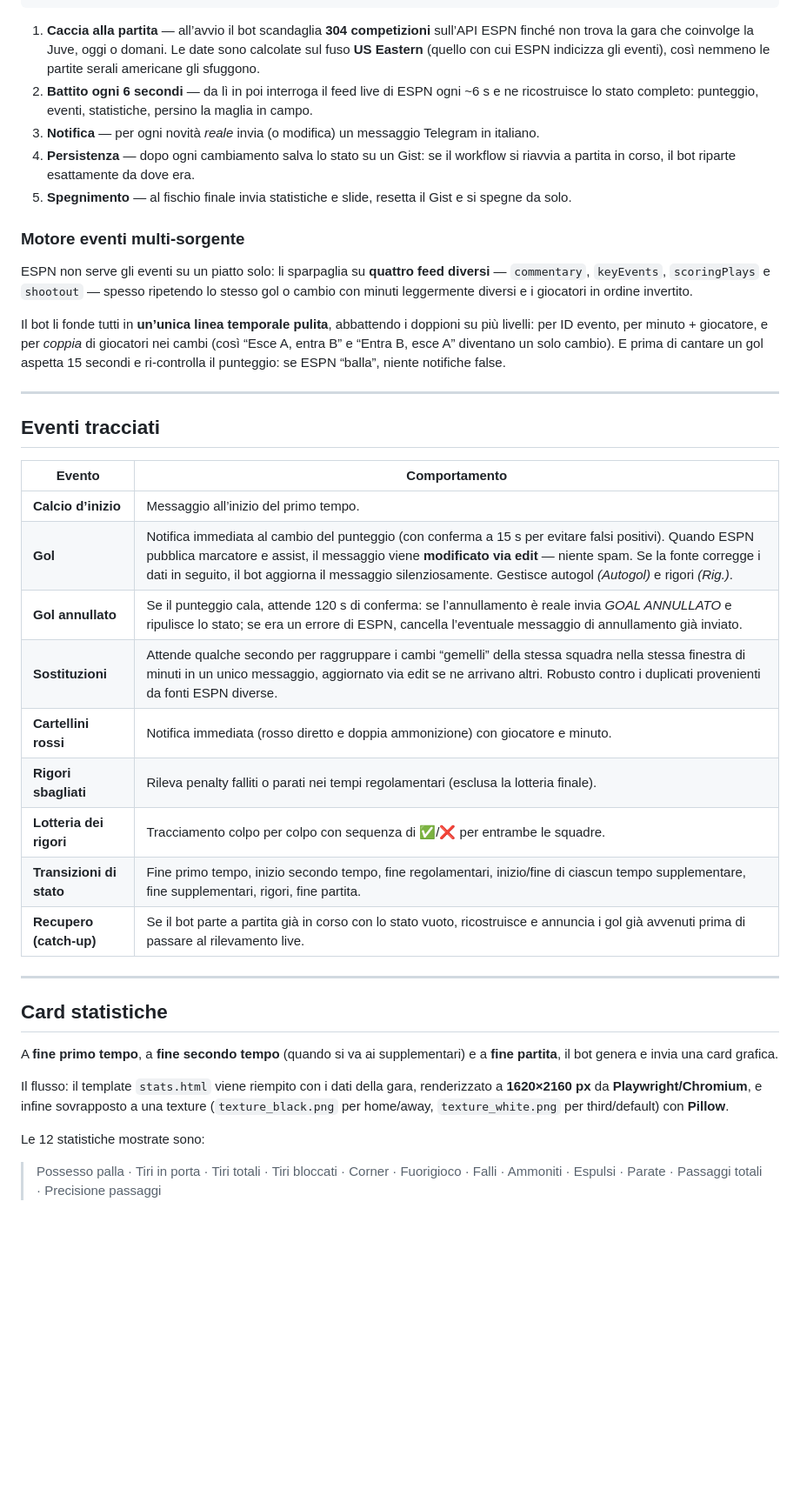
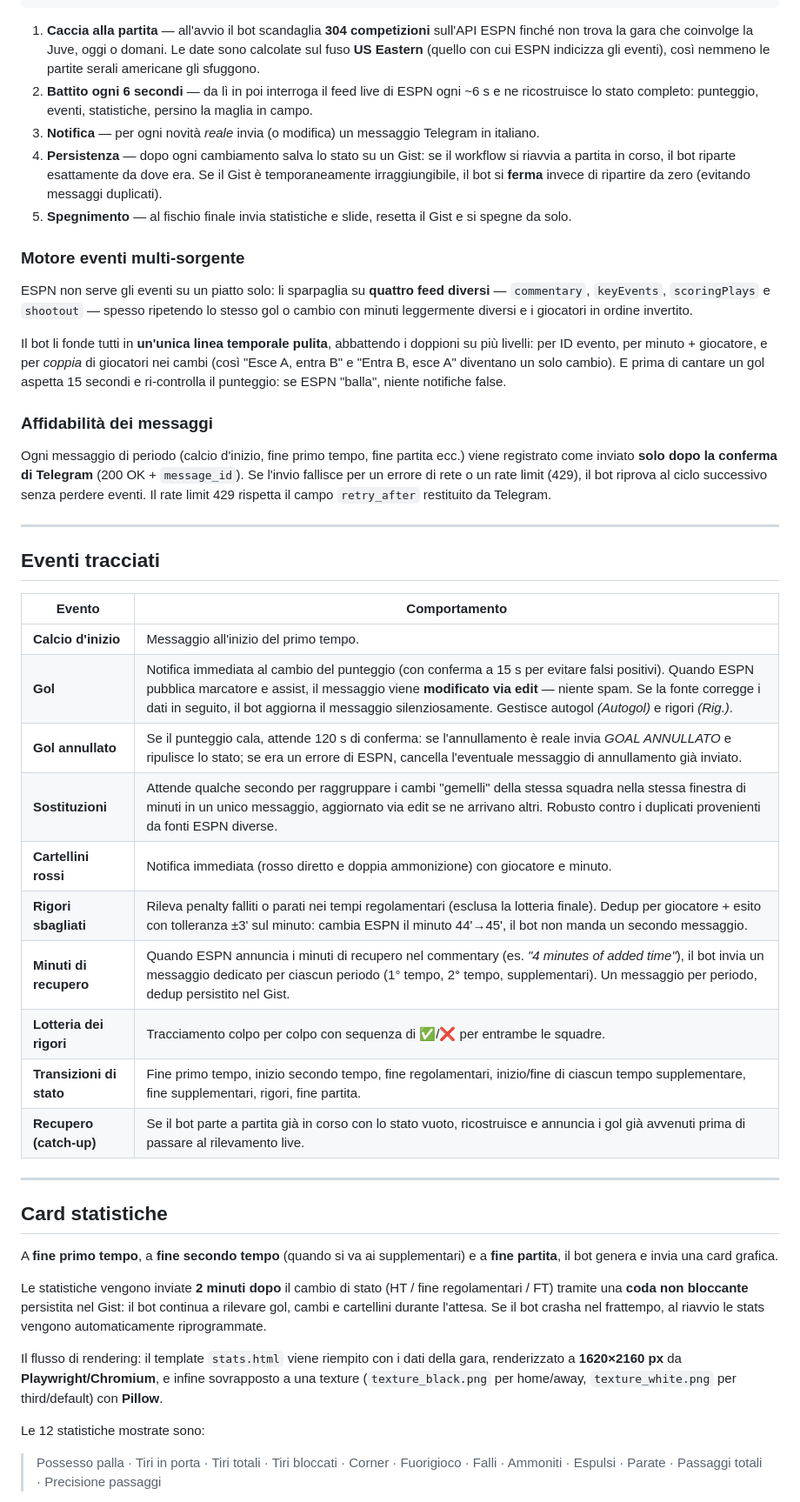
Before and after one commit to Tommaso20BW/LiveScore_JR, a Markdown page: README.md, the part around one of its changes. Shown at 87% size. Rendered like a GitHub page; blank space fills up the shorter version.

````diff
--- a/README.md
+++ b/README.md
@@ -63,33 +63,38 @@ Tutta la logica vive in un unico script Python eseguito da un workflow GitHub Ac
                     Canva API  → slide finale (solo Juve)
 ```
 
-1. **Caccia alla partita** — all’avvio il bot scandaglia **304 competizioni** sull’API ESPN finché non trova la gara che coinvolge la Juve, oggi o domani. Le date sono calcolate sul fuso **US Eastern** (quello con cui ESPN indicizza gli eventi), così nemmeno le partite serali americane gli sfuggono.
+1. **Caccia alla partita** — all'avvio il bot scandaglia **304 competizioni** sull'API ESPN finché non trova la gara che coinvolge la Juve, oggi o domani. Le date sono calcolate sul fuso **US Eastern** (quello con cui ESPN indicizza gli eventi), così nemmeno le partite serali americane gli sfuggono.
 1. **Battito ogni 6 secondi** — da lì in poi interroga il feed live di ESPN ogni ~6 s e ne ricostruisce lo stato completo: punteggio, eventi, statistiche, persino la maglia in campo.
 1. **Notifica** — per ogni novità *reale* invia (o modifica) un messaggio Telegram in italiano.
-1. **Persistenza** — dopo ogni cambiamento salva lo stato su un Gist: se il workflow si riavvia a partita in corso, il bot riparte esattamente da dove era.
+1. **Persistenza** — dopo ogni cambiamento salva lo stato su un Gist: se il workflow si riavvia a partita in corso, il bot riparte esattamente da dove era. Se il Gist è temporaneamente irraggiungibile, il bot si **ferma** invece di ripartire da zero (evitando messaggi duplicati).
 1. **Spegnimento** — al fischio finale invia statistiche e slide, resetta il Gist e si spegne da solo.
 
 ### Motore eventi multi-sorgente
 
 ESPN non serve gli eventi su un piatto solo: li sparpaglia su **quattro feed diversi** — `commentary`, `keyEvents`, `scoringPlays` e `shootout` — spesso ripetendo lo stesso gol o cambio con minuti leggermente diversi e i giocatori in ordine invertito.
 
-Il bot li fonde tutti in **un’unica linea temporale pulita**, abbattendo i doppioni su più livelli: per ID evento, per minuto + giocatore, e per *coppia* di giocatori nei cambi (così “Esce A, entra B” e “Entra B, esce A” diventano un solo cambio). E prima di cantare un gol aspetta 15 secondi e ri-controlla il punteggio: se ESPN “balla”, niente notifiche false.
+Il bot li fonde tutti in **un'unica linea temporale pulita**, abbattendo i doppioni su più livelli: per ID evento, per minuto + giocatore, e per *coppia* di giocatori nei cambi (così "Esce A, entra B" e "Entra B, esce A" diventano un solo cambio). E prima di cantare un gol aspetta 15 secondi e ri-controlla il punteggio: se ESPN "balla", niente notifiche false.
+
+### Affidabilità dei messaggi
+
+Ogni messaggio di periodo (calcio d'inizio, fine primo tempo, fine partita ecc.) viene registrato come inviato **solo dopo la conferma di Telegram** (200 OK + `message_id`). Se l'invio fallisce per un errore di rete o un rate limit (429), il bot riprova al ciclo successivo senza perdere eventi. Il rate limit 429 rispetta il campo `retry_after` restituito da Telegram.
 
 -----
 
 ## Eventi tracciati
 
-|Evento                  |Comportamento                                                                                                                                                                                                                                                                                                                        |
-|------------------------|-------------------------------------------------------------------------------------------------------------------------------------------------------------------------------------------------------------------------------------------------------------------------------------------------------------------------------------|
-|**Calcio d’inizio**     |Messaggio all’inizio del primo tempo.                                                                                                                                                                                                                                                                                                |
-|**Gol**                 |Notifica immediata al cambio del punteggio (con conferma a 15 s per evitare falsi positivi). Quando ESPN pubblica marcatore e assist, il messaggio viene **modificato via edit** — niente spam. Se la fonte corregge i dati in seguito, il bot aggiorna il messaggio silenziosamente. Gestisce autogol *(Autogol)* e rigori *(Rig.)*.|
-|**Gol annullato**       |Se il punteggio cala, attende 120 s di conferma: se l’annullamento è reale invia *GOAL ANNULLATO* e ripulisce lo stato; se era un errore di ESPN, cancella l’eventuale messaggio di annullamento già inviato.                                                                                                                        |
-|**Sostituzioni**        |Attende qualche secondo per raggruppare i cambi “gemelli” della stessa squadra nella stessa finestra di minuti in un unico messaggio, aggiornato via edit se ne arrivano altri. Robusto contro i duplicati provenienti da fonti ESPN diverse.                                                                                        |
-|**Cartellini rossi**    |Notifica immediata (rosso diretto e doppia ammonizione) con giocatore e minuto.                                                                                                                                                                                                                                                      |
-|**Rigori sbagliati**    |Rileva penalty falliti o parati nei tempi regolamentari (esclusa la lotteria finale).                                                                                                                                                                                                                                                |
-|**Lotteria dei rigori** |Tracciamento colpo per colpo con sequenza di ✅/❌ per entrambe le squadre.                                                                                                                                                                                                                                                            |
-|**Transizioni di stato**|Fine primo tempo, inizio secondo tempo, fine regolamentari, inizio/fine di ciascun tempo supplementare, fine supplementari, rigori, fine partita.                                                                                                                                                                                    |
-|**Recupero (catch-up)** |Se il bot parte a partita già in corso con lo stato vuoto, ricostruisce e annuncia i gol già avvenuti prima di passare al rilevamento live.                                                                                                                                                                                          |
+| Evento                  | Comportamento |
+|-------------------------|---------------|
+| **Calcio d'inizio**     | Messaggio all'inizio del primo tempo. |
+| **Gol**                 | Notifica immediata al cambio del punteggio (con conferma a 15 s per evitare falsi positivi). Quando ESPN pubblica marcatore e assist, il messaggio viene **modificato via edit** — niente spam. Se la fonte corregge i dati in seguito, il bot aggiorna il messaggio silenziosamente. Gestisce autogol *(Autogol)* e rigori *(Rig.)*. |
+| **Gol annullato**       | Se il punteggio cala, attende 120 s di conferma: se l'annullamento è reale invia *GOAL ANNULLATO* e ripulisce lo stato; se era un errore di ESPN, cancella l'eventuale messaggio di annullamento già inviato. |
+| **Sostituzioni**        | Attende qualche secondo per raggruppare i cambi "gemelli" della stessa squadra nella stessa finestra di minuti in un unico messaggio, aggiornato via edit se ne arrivano altri. Robusto contro i duplicati provenienti da fonti ESPN diverse. |
+| **Cartellini rossi**    | Notifica immediata (rosso diretto e doppia ammonizione) con giocatore e minuto. |
+| **Rigori sbagliati**    | Rileva penalty falliti o parati nei tempi regolamentari (esclusa la lotteria finale). Dedup per giocatore + esito con tolleranza ±3' sul minuto: cambia ESPN il minuto 44'→45', il bot non manda un secondo messaggio. |
+| **Minuti di recupero**  | Quando ESPN annuncia i minuti di recupero nel commentary (es. *"4 minutes of added time"*), il bot invia un messaggio dedicato per ciascun periodo (1° tempo, 2° tempo, supplementari). Un messaggio per periodo, dedup persistito nel Gist. |
+| **Lotteria dei rigori** | Tracciamento colpo per colpo con sequenza di ✅/❌ per entrambe le squadre. |
+| **Transizioni di stato**| Fine primo tempo, inizio secondo tempo, fine regolamentari, inizio/fine di ciascun tempo supplementare, fine supplementari, rigori, fine partita. |
+| **Recupero (catch-up)** | Se il bot parte a partita già in corso con lo stato vuoto, ricostruisce e annuncia i gol già avvenuti prima di passare al rilevamento live. |
 
 -----
 
@@ -97,7 +102,9 @@ Il bot li fonde tutti in **un’unica linea temporale pulita**, abbattendo i dop
 
 A **fine primo tempo**, a **fine secondo tempo** (quando si va ai supplementari) e a **fine partita**, il bot genera e invia una card grafica.
 
-Il flusso: il template `stats.html` viene riempito con i dati della gara, renderizzato a **1620×2160 px** da **Playwright/Chromium**, e infine sovrapposto a una texture (`texture_black.png` per home/away, `texture_white.png` per third/default) con **Pillow**.
+Le statistiche vengono inviate **2 minuti dopo** il cambio di stato (HT / fine regolamentari / FT) tramite una **coda non bloccante** persistita nel Gist: il bot continua a rilevare gol, cambi e cartellini durante l'attesa. Se il bot crasha nel frattempo, al riavvio le stats vengono automaticamente riprogrammate.
+
+Il flusso di rendering: il template `stats.html` viene riempito con i dati della gara, renderizzato a **1620×2160 px** da **Playwright/Chromium**, e infine sovrapposto a una texture (`texture_black.png` per home/away, `texture_white.png` per third/default) con **Pillow**.
 
 Le 12 statistiche mostrate sono:
 
````
Also changed, not shown: other parts of README.md (+41 -39 lines).
